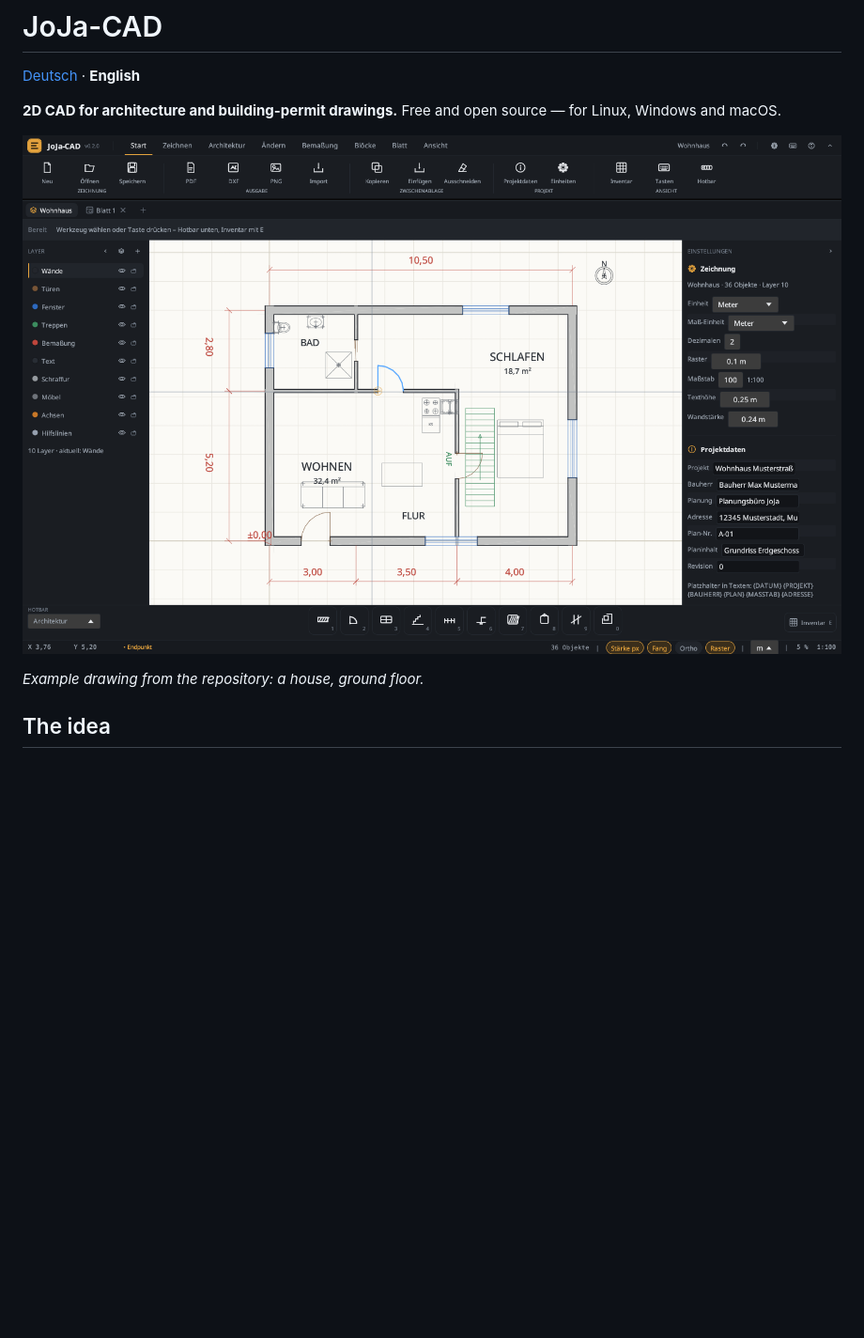
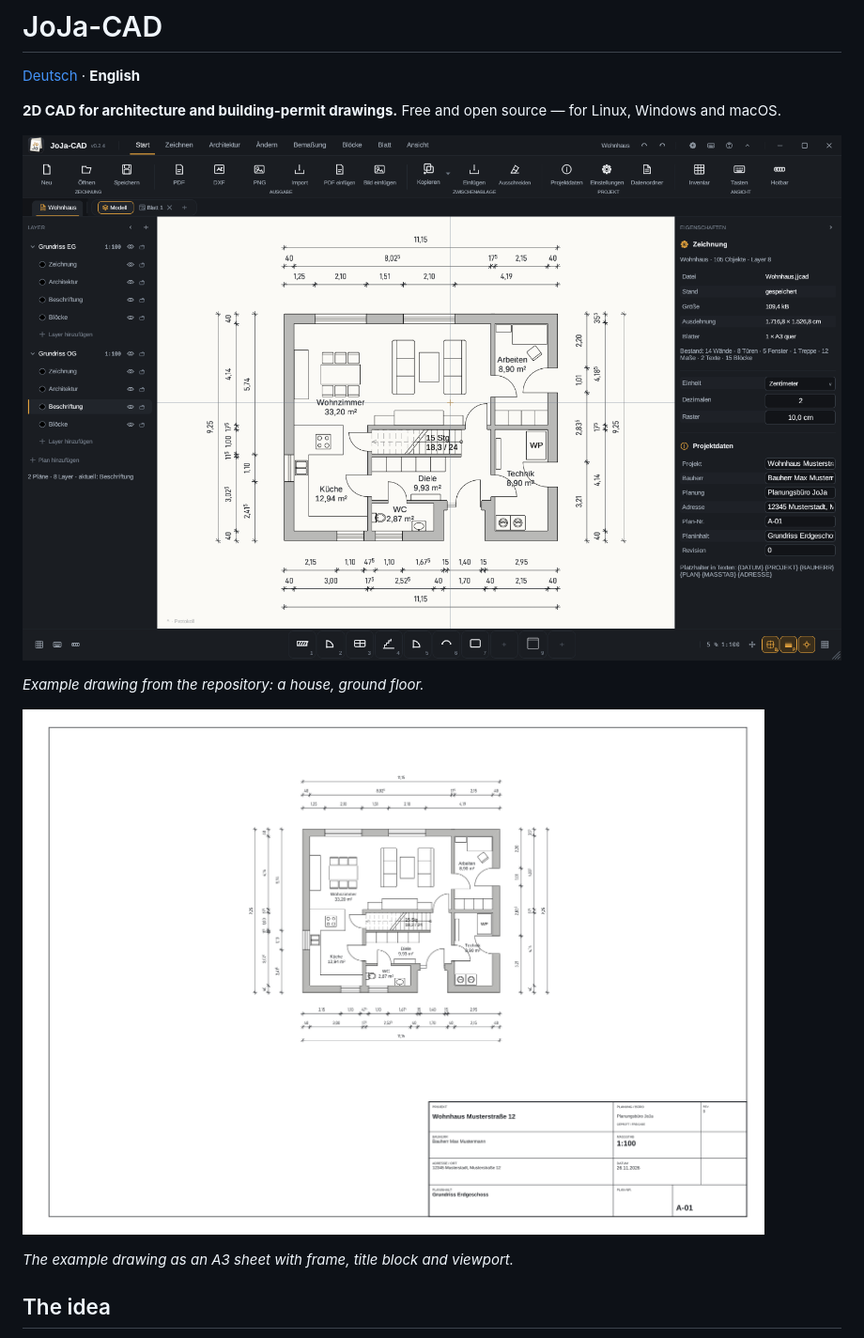
Before and after one commit to joschuajaenicke-ui/JoJa-CAD, a Markdown page: README.en.md, the part around the change. Shown at 94% size. Drawn GitHub-style; pictures changed too: samples/Wohnhaus.png (added), samples/ui.png; blank space fills up the shorter version.

```diff
--- a/README.en.md
+++ b/README.en.md
@@ -8,6 +8,10 @@ for Linux, Windows and macOS.
 ![JoJa-CAD interface](samples/ui.png)
 
 *Example drawing from the repository: a house, ground floor.*
+
+![Example drawing as a sheet](samples/Wohnhaus.png)
+
+*The example drawing as an A3 sheet with frame, title block and viewport.*
 
 ## The idea
 
```
Also changed, not shown: AGENTS.md (+1 -0 lines), README.md (+4 -0 lines), 2 other files.
